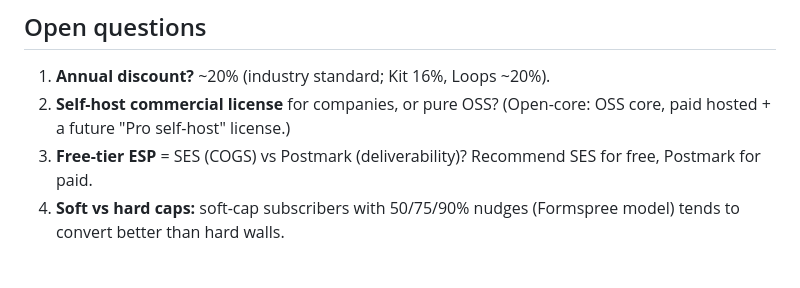
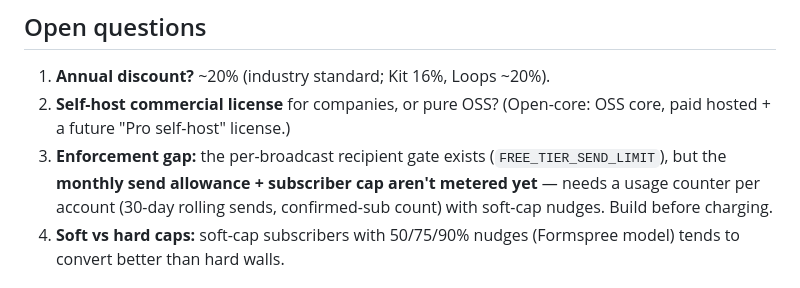
Before and after one commit to Cellcote/CodeOutbox, a Markdown page: PRICING.md, the part around one of its changes. GitHub-like rendering.

```diff
--- a/PRICING.md
+++ b/PRICING.md
@@ -101,8 +106,10 @@ trusted/dedicated sending pool, sequences (later), team seats, analytics, priori
 1. **Annual discount?** ~20% (industry standard; Kit 16%, Loops ~20%).
 2. **Self-host commercial license** for companies, or pure OSS? (Open-core: OSS core, paid
    hosted + a future "Pro self-host" license.)
-3. **Free-tier ESP** = SES (COGS) vs Postmark (deliverability)? Recommend SES for free,
-   Postmark for paid.
+3. **Enforcement gap:** the per-broadcast recipient gate exists (`FREE_TIER_SEND_LIMIT`), but
+   the **monthly send allowance + subscriber cap aren't metered yet** — needs a usage counter
+   per account (30-day rolling sends, confirmed-sub count) with soft-cap nudges. Build before
+   charging.
 4. **Soft vs hard caps:** soft-cap subscribers with 50/75/90% nudges (Formspree model) tends
    to convert better than hard walls.
 
```
Also changed, not shown: other parts of PRICING.md (+37 -32 lines).
